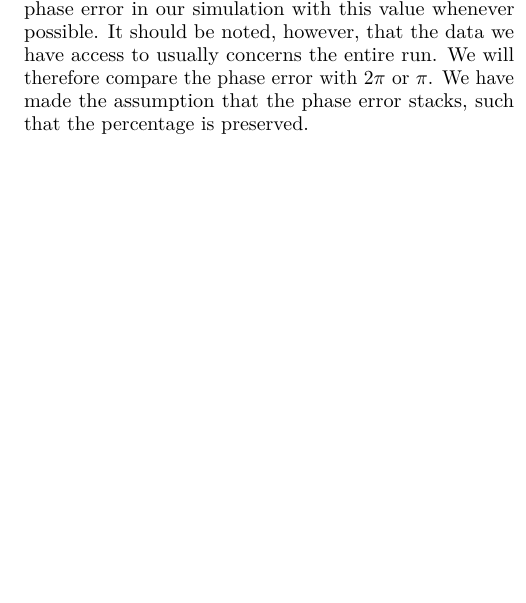
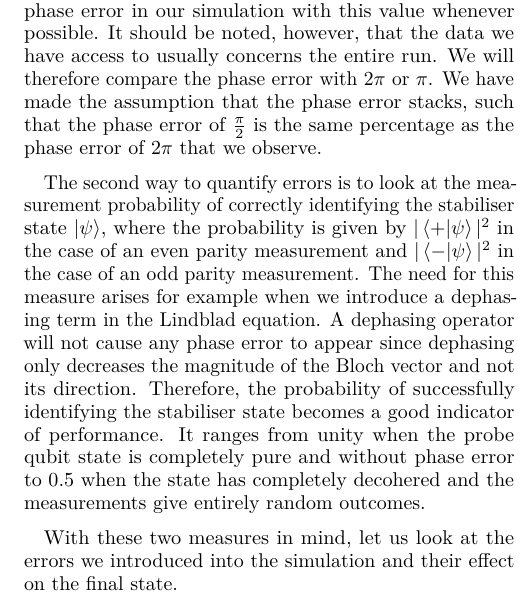
Before and after one commit to sqvarfort/data_probe_qubit_simulation, a LaTeX paper (writeup/report.tex, which reads writeup/errors.tex): part of one column of page 5 of 11 before the commit and part of one column of page 5 of 9 after it, cut so that both start at the same text, the shorter picture padded with empty space. Compiled offline with pdfLaTeX.

```diff
--- a/writeup/errors.tex
+++ b/writeup/errors.tex
@@ -7,7 +7,13 @@
 \subsection{Benchmarking}
 There are two different ways to quantify error, and we shall here quickly review them as they will be used extensively in the following sections.
 
-The first way to quantify error is to look at the phase $\phi$ accumulated by the probe qubit through the interaction with the data qubits. In \cite{the paper}, the phase jitter is defined as $\phi + \delta$, where $\delta$ is a small deviation from $\frac{\pi}{2}$, which is the ideal phase accumulated through one quarter of the cycle. In the paper, it was found that a phase jitter of $4.4 \%$ did not have a substantial impact on the fault-tolerance threshold. We will therefore attempt to compare the phase error in our simulation with this value whenever possible. It should be noted, however, that the data we have access to usually concerns the entire run. We will therefore compare the phase error with $2\pi$ or $\pi$. We have made the assumption that the phase error stacks, such that the percentage is preserved.
+The first way to quantify error is to look at the phase $\phi$ accumulated by the probe qubit through the interaction with the data qubits. In \cite{the paper}, the phase jitter is defined as $\phi + \delta$, where $\delta$ is a small deviation from $\frac{\pi}{2}$, which is the ideal phase accumulated through one quarter of the cycle. In the paper, it was found that a phase jitter of $4.4 \%$ did not have a substantial impact on the fault-tolerance threshold. We will therefore attempt to compare the phase error in our simulation with this value whenever possible. It should be noted, however, that the data we have access to usually concerns the entire run. We will therefore compare the phase error with $2\pi$ or $\pi$. We have made the assumption that the phase error stacks, such that the phase error of $\frac{\pi}{2}$ is the same percentage as the phase error of $2\pi$ that we observe.
+
+The second way to quantify errors is to look at the measurement probability of correctly identifying the stabiliser state  $\ket{\psi}$, where the probability is given by $|\braket{+|\psi}|^2$ in the case of an even parity measurement and $|\braket{- |\psi}|^2$ in the case of an odd parity measurement. The need for this measure arises for example when we introduce a dephasing term in the Lindblad equation. A dephasing operator will not cause any phase error to appear since dephasing only decreases the magnitude of the Bloch vector and not its direction. Therefore, the probability of successfully identifying the stabiliser state becomes a good indicator of performance. It ranges from unity when the probe qubit state is completely pure and without phase error to 0.5 when the state has completely decohered and the measurements give entirely random outcomes.
+
+With these two measures in mind, let us look at the errors we introduced into the simulation and their effect on the final state.
+
+
 
 
 %\clearpage
```
Also changed, not shown: writeup/errors.tex (6 more changed lines).
